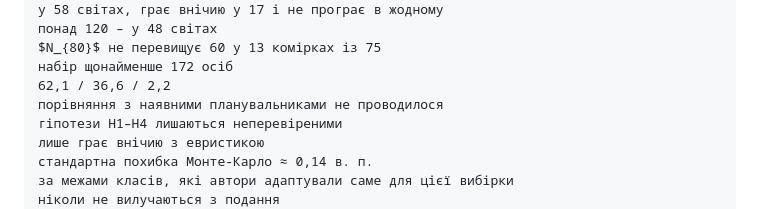
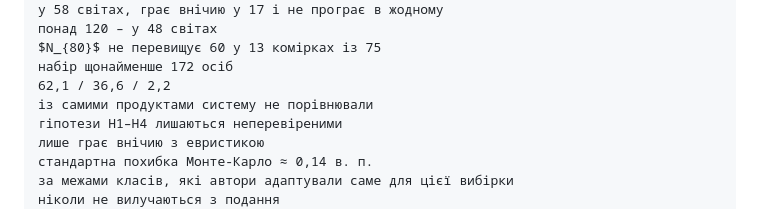
Before and after one commit to IKala4I/magister_work, a Markdown page: docs/thesis/formatter-brief.md, the part around the change. Drawn GitHub-style.

```diff
--- a/docs/thesis/formatter-brief.md
+++ b/docs/thesis/formatter-brief.md
@@ -192,7 +192,7 @@ drift from the text it describes. One string per line; nothing else in this file
 $N_{80}$ не перевищує 60 у 13 комірках із 75
 набір щонайменше 172 осіб
 62,1 / 36,6 / 2,2
-порівняння з наявними планувальниками не проводилося
+із самими продуктами систему не порівнювали
 гіпотези H1–H4 лишаються неперевіреними
 лише грає внічию з евристикою
 стандартна похибка Монте-Карло ≈ 0,14 в. п.
```
Also changed, not shown: docs/HANDOFF.md (+6 -2 lines), 1 other file.
